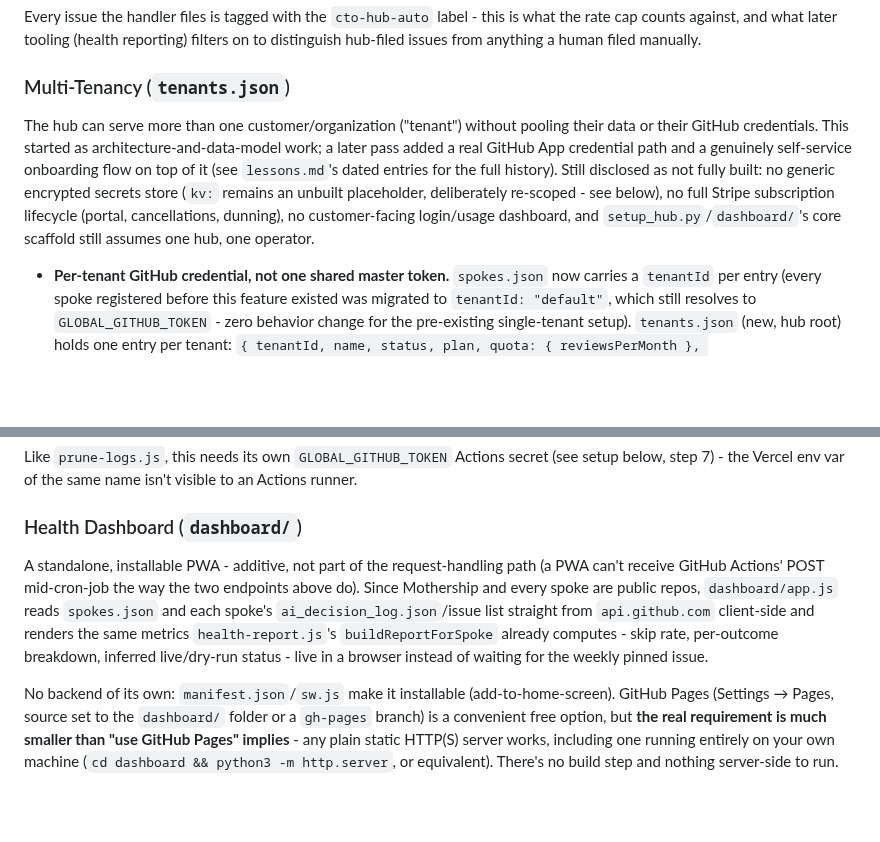
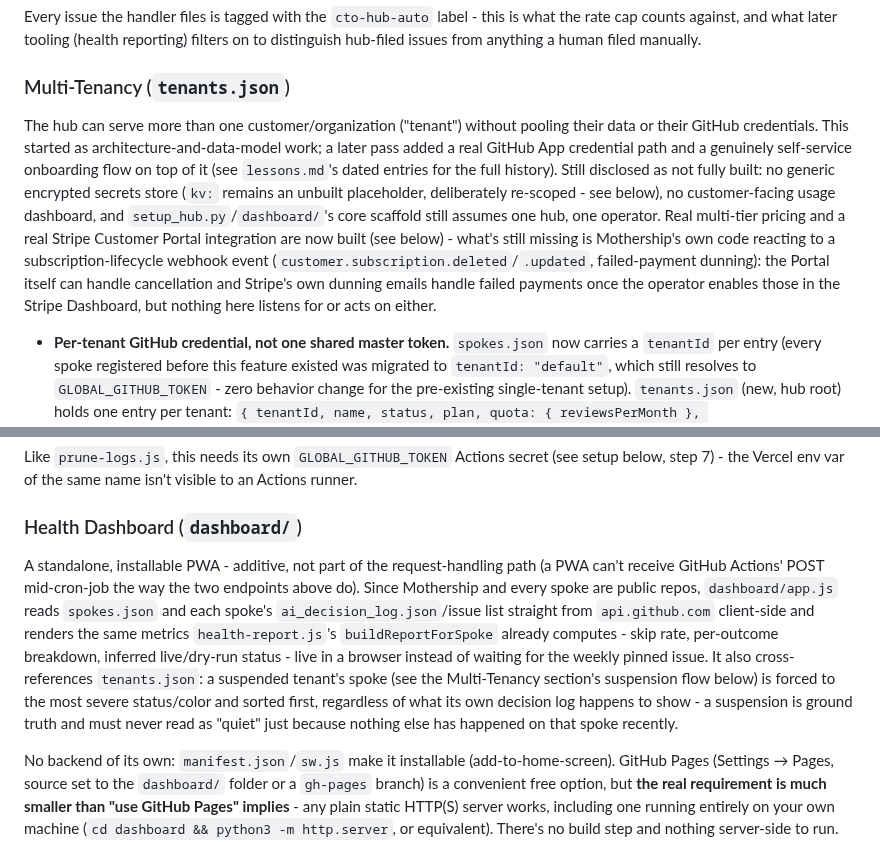
Before and after one commit to adamberneche-afk/Mothership, a Markdown page: README.md, 2 parts joined by grey strips. Rendered like a GitHub page; blank space fills up the shorter version.

Commit message:
docs: fix two README staleness gaps found by "is documentation current?" audit
1. The Multi-Tenancy section still listed "no full Stripe subscription
   lifecycle (portal, cancellations, dunning)" as a disclosed gap -
   directly contradicting the Stripe Customer Portal paragraph a few
   sentences later in the same file, added when Phase C actually built
   it. DOCS_VS_CODEBASE.md had the identical stale sentence and was
   already fixed in the previous commit; that fix never got mirrored
   into README's copy of the same claim. Replaced with the accurate
   framing: multi-tier pricing and the Portal are real; what's still
   missing is Mothership's own code reacting to a subscription-
   lifecycle webhook event, not the Portal/pricing themselves.
2. The Health Dashboard section never mentioned Phase A's headline
   fix - the dashboard now cross-references tenants.json and forces a
   suspended tenant's spoke to the most severe status/color,
   regardless of its own decision log. Added a sentence describing it.

Docs-only change; npm test (20 files) and python3 -m py_compile stay
green as a sanity check.

Co-Authored-By: Claude Sonnet 5 <noreply@anthropic.com>
Claude-Session: https://claude.ai/code/session_01LZnLGrjf85MNdJdZr3Bqer

```diff
--- a/README.md
+++ b/README.md
@@ -71,7 +71,7 @@ Every issue the handler files is tagged with the `cto-hub-auto` label - this is
 
 ### Multi-Tenancy (`tenants.json`)
 
-The hub can serve more than one customer/organization ("tenant") without pooling their data or their GitHub credentials. This started as architecture-and-data-model work; a later pass added a real GitHub App credential path and a genuinely self-service onboarding flow on top of it (see `lessons.md`'s dated entries for the full history). Still disclosed as not fully built: no generic encrypted secrets store (`kv:` remains an unbuilt placeholder, deliberately re-scoped - see below), no full Stripe subscription lifecycle (portal, cancellations, dunning), no customer-facing login/usage dashboard, and `setup_hub.py`/`dashboard/`'s core scaffold still assumes one hub, one operator.
+The hub can serve more than one customer/organization ("tenant") without pooling their data or their GitHub credentials. This started as architecture-and-data-model work; a later pass added a real GitHub App credential path and a genuinely self-service onboarding flow on top of it (see `lessons.md`'s dated entries for the full history). Still disclosed as not fully built: no generic encrypted secrets store (`kv:` remains an unbuilt placeholder, deliberately re-scoped - see below), no customer-facing usage dashboard, and `setup_hub.py`/`dashboard/`'s core scaffold still assumes one hub, one operator. Real multi-tier pricing and a real Stripe Customer Portal integration are now built (see below) - what's still missing is Mothership's own code reacting to a subscription-lifecycle webhook event (`customer.subscription.deleted`/`.updated`, failed-payment dunning): the Portal itself can handle cancellation and Stripe's own dunning emails handle failed payments once the operator enables those in the Stripe Dashboard, but nothing here listens for or acts on either.
 
 - **Per-tenant GitHub credential, not one shared master token.** `spokes.json` now carries a `tenantId` per entry (every spoke registered before this feature existed was migrated to `tenantId: "default"`, which still resolves to `GLOBAL_GITHUB_TOKEN` - zero behavior change for the pre-existing single-tenant setup). `tenants.json` (new, hub root) holds one entry per tenant: `{ tenantId, name, status, plan, quota: { reviewsPerMonth }, githubCredentialRef, callerKeyRef?, stripeCustomerId?, installationId?, suspendedReason?, createdAt }`. `githubCredentialRef`/`callerKeyRef` use a `scheme:value` pointer format:
   - `env:VAR_NAME` reads a real environment variable (or, on the Apps Script side, a Script Property).
@@ -152,7 +152,7 @@ Like `prune-logs.js`, this needs its own `GLOBAL_GITHUB_TOKEN` Actions secret (s
 
 ### Health Dashboard (`dashboard/`)
 
-A standalone, installable PWA - additive, not part of the request-handling path (a PWA can't receive GitHub Actions' POST mid-cron-job the way the two endpoints above do). Since Mothership and every spoke are public repos, `dashboard/app.js` reads `spokes.json` and each spoke's `ai_decision_log.json`/issue list straight from `api.github.com` client-side and renders the same metrics `health-report.js`'s `buildReportForSpoke` already computes - skip rate, per-outcome breakdown, inferred live/dry-run status - live in a browser instead of waiting for the weekly pinned issue.
+A standalone, installable PWA - additive, not part of the request-handling path (a PWA can't receive GitHub Actions' POST mid-cron-job the way the two endpoints above do). Since Mothership and every spoke are public repos, `dashboard/app.js` reads `spokes.json` and each spoke's `ai_decision_log.json`/issue list straight from `api.github.com` client-side and renders the same metrics `health-report.js`'s `buildReportForSpoke` already computes - skip rate, per-outcome breakdown, inferred live/dry-run status - live in a browser instead of waiting for the weekly pinned issue. It also cross-references `tenants.json`: a suspended tenant's spoke (see the Multi-Tenancy section's suspension flow below) is forced to the most severe status/color and sorted first, regardless of what its own decision log happens to show - a suspension is ground truth and must never read as "quiet" just because nothing else has happened on that spoke recently.
 
 No backend of its own: `manifest.json`/`sw.js` make it installable (add-to-home-screen). GitHub Pages (Settings → Pages, source set to the `dashboard/` folder or a `gh-pages` branch) is a convenient free option, but **the real requirement is much smaller than "use GitHub Pages" implies** - any plain static HTTP(S) server works, including one running entirely on your own machine (`cd dashboard && python3 -m http.server`, or equivalent). There's no build step and nothing server-side to run.
 
```
